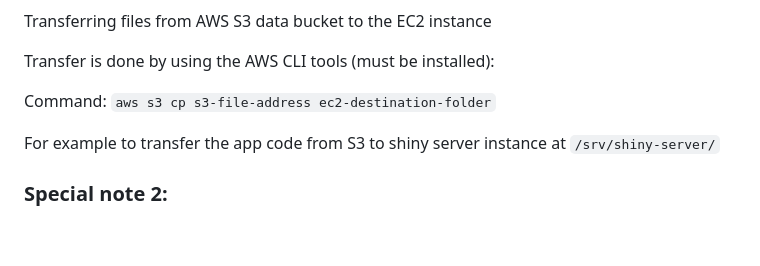
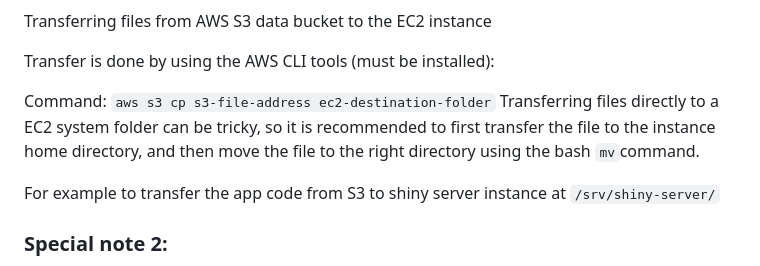
Before and after one commit to DZRlab/InnovativeLab, a Markdown page: shiny server setup.md, the part around the change. Drawn GitHub-style; blank space fills up the shorter version.

```diff
--- a/shiny server setup.md
+++ b/shiny server setup.md
@@ -179,6 +179,7 @@ Transfer is done by using the AWS CLI tools (must be installed):
 
 
 Command: `aws s3 cp s3-file-address ec2-destination-folder`
+Transferring files directly to a EC2 system folder can be tricky, so it is recommended to first transfer the file to the instance home directory, and then move the file to the right directory using the bash `mv`command.
 
 For example to transfer the app code from S3 to shiny server instance at `/srv/shiny-server/`
 
```
